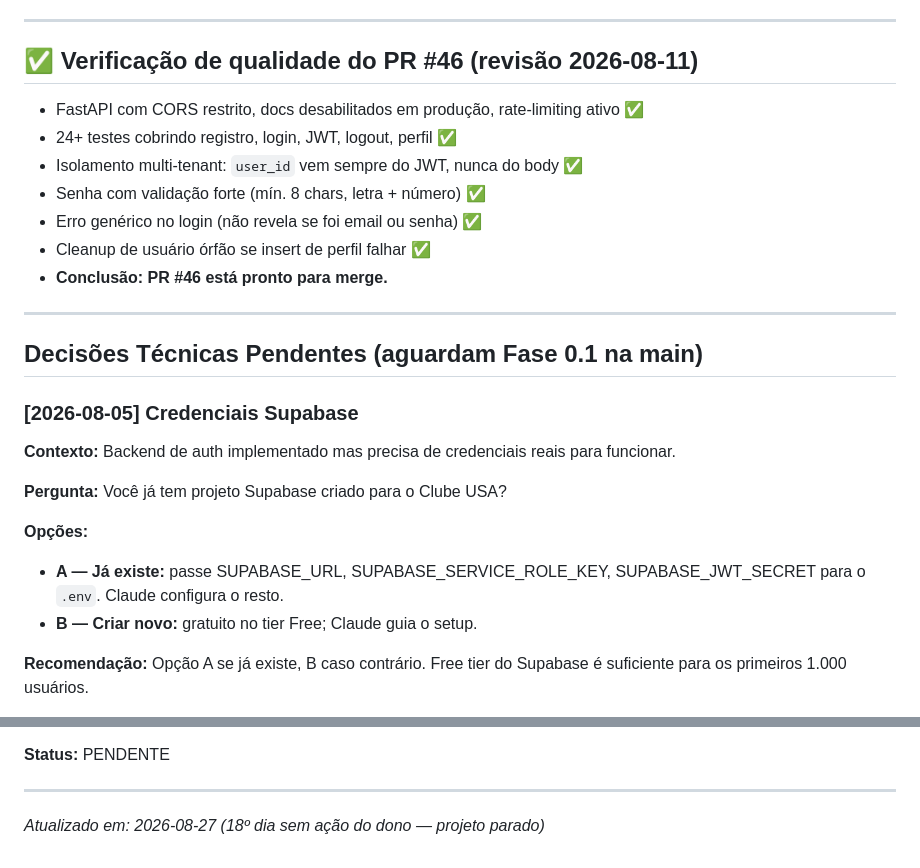
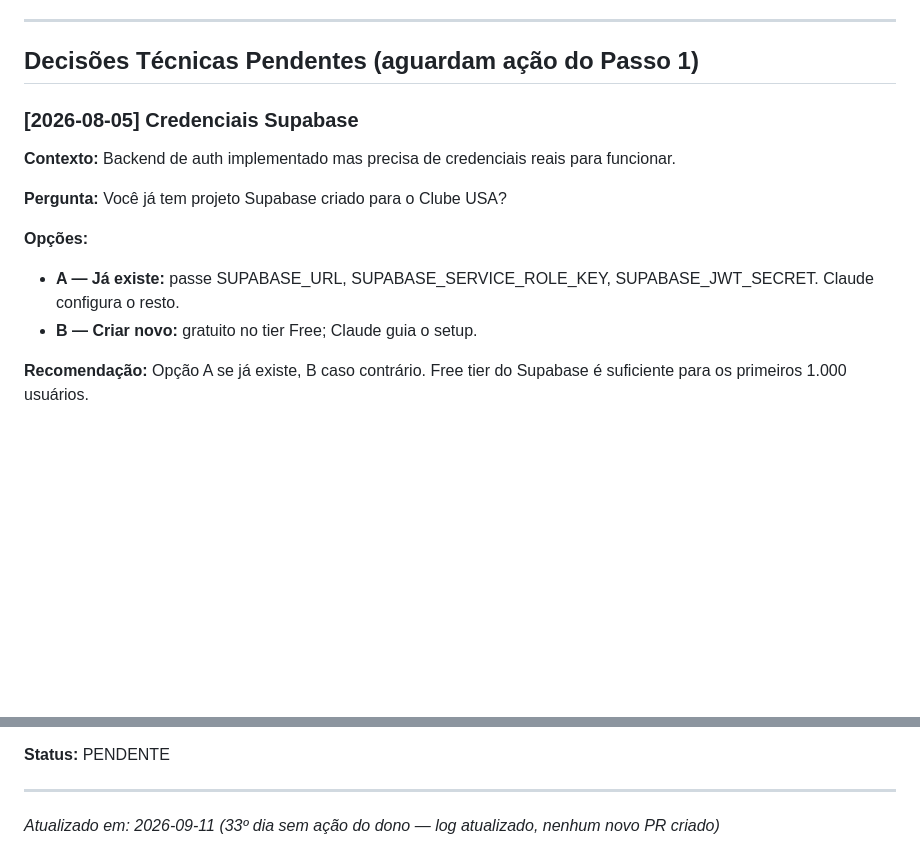
Before and after one commit to contaecom23-ai/ClubeUSA, a Markdown page: 07-Clube-USA/DECISOES.md, 2 parts joined by grey strips. Rendered like a GitHub page; blank space fills up the shorter version.

```diff
--- a/07-Clube-USA/DECISOES.md
+++ b/07-Clube-USA/DECISOES.md
@@ -61,18 +85,7 @@ Depois do merge do #46, o próximo run avança automaticamente para Fase 0.2 (Re
 
 ---
 
-## ✅ Verificação de qualidade do PR #46 (revisão 2026-08-11)
-- FastAPI com CORS restrito, docs desabilitados em produção, rate-limiting ativo ✅
-- 24+ testes cobrindo registro, login, JWT, logout, perfil ✅
-- Isolamento multi-tenant: `user_id` vem sempre do JWT, nunca do body ✅
-- Senha com validação forte (mín. 8 chars, letra + número) ✅
-- Erro genérico no login (não revela se foi email ou senha) ✅
-- Cleanup de usuário órfão se insert de perfil falhar ✅
-- **Conclusão: PR #46 está pronto para merge.**
-
----
-
-## Decisões Técnicas Pendentes (aguardam Fase 0.1 na main)
+## Decisões Técnicas Pendentes (aguardam ação do Passo 1)
 
 ### [2026-08-05] Credenciais Supabase
 
@@ -81,7 +94,7 @@ Depois do merge do #46, o próximo run avança automaticamente para Fase 0.2 (Re
 **Pergunta:** Você já tem projeto Supabase criado para o Clube USA?
 
 **Opções:**
-- **A — Já existe:** passe SUPABASE_URL, SUPABASE_SERVICE_ROLE_KEY, SUPABASE_JWT_SECRET para o `.env`. Claude configura o resto.
+- **A — Já existe:** passe SUPABASE_URL, SUPABASE_SERVICE_ROLE_KEY, SUPABASE_JWT_SECRET. Claude configura o resto.
 - **B — Criar novo:** gratuito no tier Free; Claude guia o setup.
 
 **Recomendação:** Opção A se já existe, B caso contrário. Free tier do Supabase é suficiente para os primeiros 1.000 usuários.
@@ -105,4 +118,4 @@ Depois do merge do #46, o próximo run avança automaticamente para Fase 0.2 (Re
 
 ---
 
-*Atualizado em: 2026-08-27 (18º dia sem ação do dono — projeto parado)*
+*Atualizado em: 2026-09-11 (33º dia sem ação do dono — log atualizado, nenhum novo PR criado)*
```
Also changed, not shown: other parts of 07-Clube-USA/DECISOES.md (+54 -30 lines).
